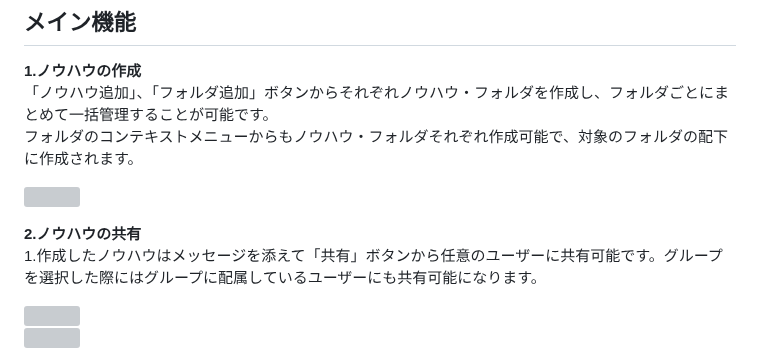
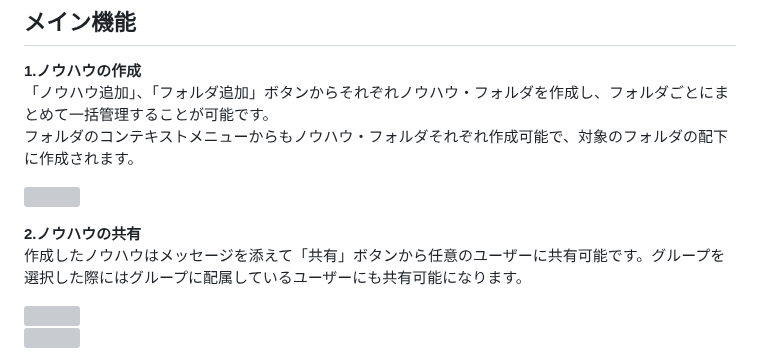
Before and after one commit to kawahiro673/KnowHowNote, a Markdown page: README.md, the part around the change. Rendered like a GitHub page; grey boxes are pictures that could not be loaded.

```diff
--- a/README.md
+++ b/README.md
@@ -20,7 +20,7 @@
 <img src="public/img/README_img/ノウハウ作成.png"><br>
 
 **2.ノウハウの共有** <br>
-1.作成したノウハウはメッセージを添えて「共有」ボタンから任意のユーザーに共有可能です。グループを選択した際にはグループに配属しているユーザーにも共有可能になります。 <br>
+作成したノウハウはメッセージを添えて「共有」ボタンから任意のユーザーに共有可能です。グループを選択した際にはグループに配属しているユーザーにも共有可能になります。 <br>
 
 <img src="public/img/README_img/共有ボタン.png"><br>
 <img src="public/img/README_img/フレンドリスト.png"><br>
```
